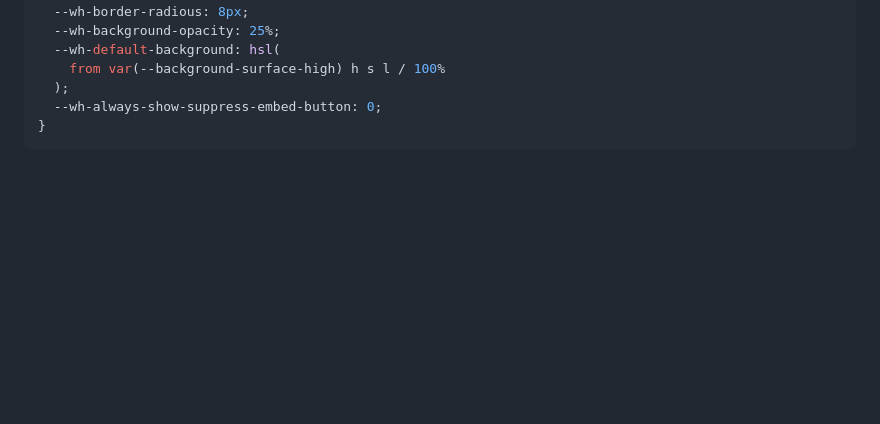
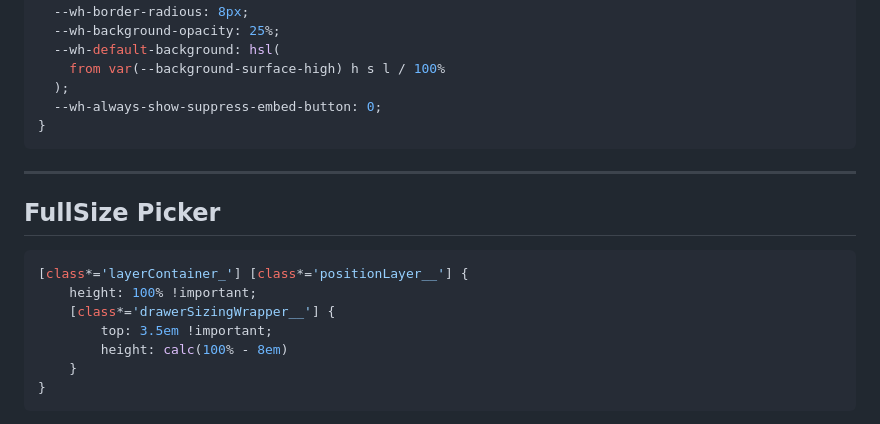
Before and after one commit to ThatDudePyro/My-Custom-CSS-Collection, a Markdown page: README.md, the part around one of its changes. Rendered like a GitHub page; blank space fills up the shorter version.

Commit message:
Improvements
Added image examples
Added FullSizePicker CSS

````diff
--- a/README.md
+++ b/README.md
@@ -65,3 +79,18 @@ To use these, The import for each CSS **must be at the very top** of your CSS in
   --wh-always-show-suppress-embed-button: 0;
 }
 ```
+
+---
+
+## FullSize Picker
+
+```css
+[class*='layerContainer_'] [class*='positionLayer__'] {
+    height: 100% !important;
+    [class*='drawerSizingWrapper__'] {
+        top: 3.5em !important;
+        height: calc(100% - 8em)
+    }
+}
+```
+
````
Also changed, not shown: other parts of README.md (+21 -0 lines), Assets/CustomTypingText.png (added), Assets/EmbedBorder.png (added), Assets/FullsizePicker.png (added), 1 other file.
